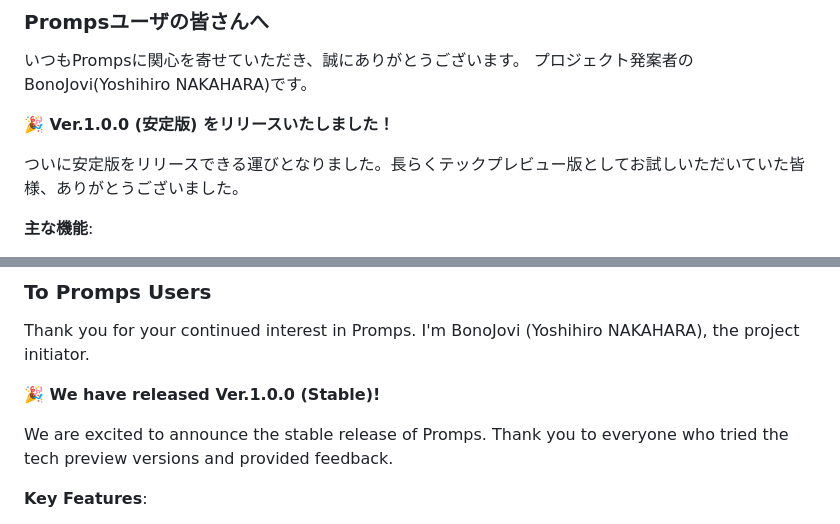
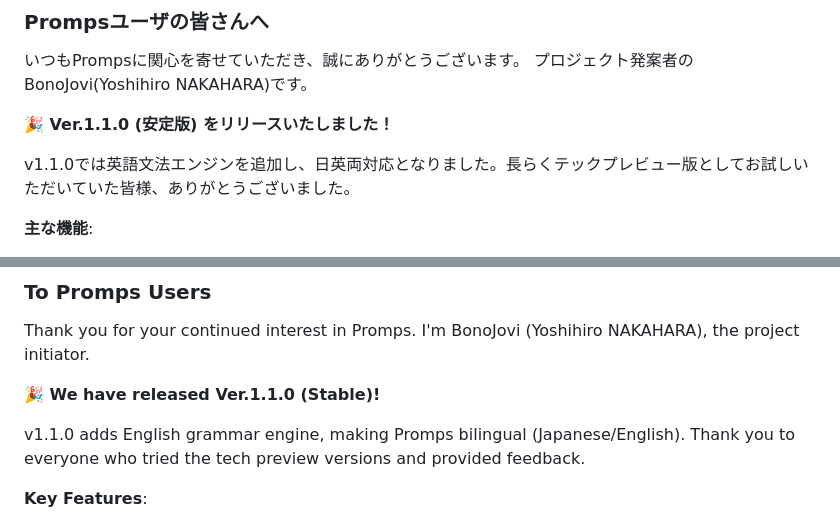
Before and after one commit to BonoJovi/Promps, a Markdown page: README.md, 2 parts joined by grey strips. GitHub-like rendering.

Commit message:
docs: update version references to v1.1.0
- Update developer message to mention v1.1.0 and English grammar engine
- Add v1.1.0 to ESSENTIAL.md roadmap
- Update Last Updated date

Co-Authored-By: Claude Opus 4.5 <noreply@anthropic.com>

```diff
--- a/README.md
+++ b/README.md
@@ -36,9 +36,9 @@
 いつもPrompsに関心を寄せていただき、誠にありがとうございます。
 プロジェクト発案者のBonoJovi(Yoshihiro NAKAHARA)です。
 
-**🎉 Ver.1.0.0 (安定版) をリリースいたしました！**
+**🎉 Ver.1.1.0 (安定版) をリリースいたしました！**
 
-ついに安定版をリリースできる運びとなりました。長らくテックプレビュー版としてお試しいただいていた皆様、ありがとうございました。
+v1.1.0では英語文法エンジンを追加し、日英両対応となりました。長らくテックプレビュー版としてお試しいただいていた皆様、ありがとうございました。
 
 **主な機能**:
 - **ビジュアルブロック編集** - Scratchのようにドラッグ&ドロップでプロンプト作成
@@ -61,9 +61,9 @@
 Thank you for your continued interest in Promps.
 I'm BonoJovi (Yoshihiro NAKAHARA), the project initiator.
 
-**🎉 We have released Ver.1.0.0 (Stable)!**
+**🎉 We have released Ver.1.1.0 (Stable)!**
 
-We are excited to announce the stable release of Promps. Thank you to everyone who tried the tech preview versions and provided feedback.
+v1.1.0 adds English grammar engine, making Promps bilingual (Japanese/English). Thank you to everyone who tried the tech preview versions and provided feedback.
 
 **Key Features**:
 - **Visual block editing** - Create prompts by drag & drop, just like Scratch
```
Also changed, not shown: .ai-context/ESSENTIAL.md (+2 -1 lines).
